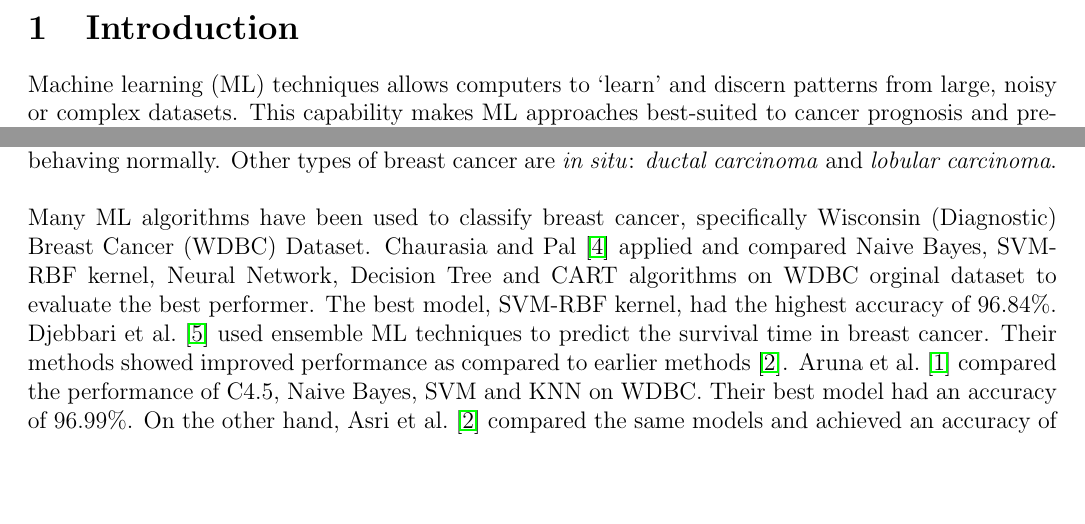
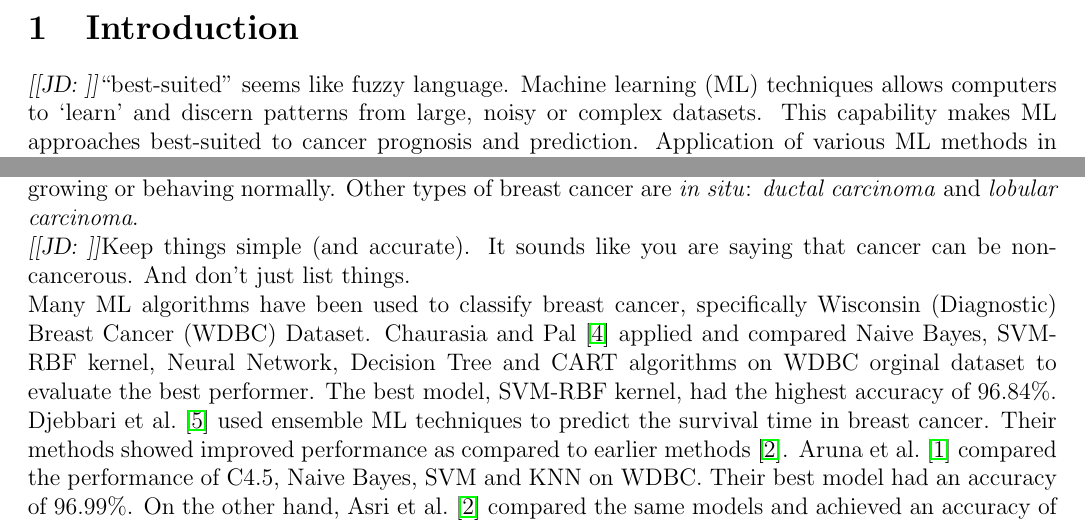
Before and after one commit to CYGUBICKO/Phd_Exercises, a LaTeX document (Steve_FinalProject.tex): two parts of page 2 of 14, joined at a grey line, cut so that both start at the same text, the shorter picture padded with empty space. Compiled offline with pdfLaTeX.

Commit message:
A couple of comments

```diff
--- a/Steve_FinalProject.tex
+++ b/Steve_FinalProject.tex
@@ -60,6 +60,7 @@
 \addtolength{\topmargin}{-.875in}
 \addtolength{\textheight}{1.75in}
 
+\newcommand{\jd}{\textsl{[[JD: ]]}}
 
 \begin{document}
 
@@ -138,9 +139,12 @@ Prof. Ben \textsc{Bolker}
 \section{Introduction}
 
 \noindent
+\jd{``best-suited'' seems like fuzzy language.}
 Machine learning (ML) techniques allows computers to `learn' and discern patterns from large, noisy or complex datasets. This capability makes ML approaches best-suited to cancer prognosis and prediction. Application of various ML methods in development of cancer predictive models have resulted into improved understanding of cancer patients and better decision making. Clinical management of cancer patients can be improved by early diagnosis and prognosis, resulting to improvements in cancer research. One of the problems which has led to emergence of applications of ML methods in cancer research is the need to classify cancer patients into low and high risk groups \citep{kourou2015machine}.\\
 
+
 \noindent Breast cancer is one of the leading causes of death among women. In the US, at least $1$ in $8$ women are at risk of developing invasive breast cancer over the cause of their lifetime. It is expected that $268,600$ cases of cancer will be diagnosed among US women by the end of $2019$, of which $62,930$ are expected to be breast cancer and about $41,760$ cases may result to death \citep{uscancer2019}. However, there has been an overall decline in cancer incidence and cancer related deaths since $2000$. This can be attributed to advancement in cancer research especially: early screening and diagnosis, improved treatment methods and awareness campaigns \citep{asri2016using}. Breast cancer occurs when there is an abnormal growth of cells in the breast tissue. This may result into \textit{tumor growth}, which can either be \textit{cancerous} or \textit{non-cancerous}. \textit{Malignant} tumors are cancerous and attack other cells by growing into or spreading to the nearby tissues. On the other hand, \textit{benign} tumors are non-cancerous which are nolonger capable of growing or behaving normally. Other types of breast cancer are \textit{in situ}: \textit{ductal carcinoma} and \textit{lobular carcinoma}.\\
+\jd{Keep things simple (and accurate). It sounds like you are saying that cancer can be non-cancerous. And don't just list things.}
 
 \noindent Many ML algorithms have been used to classify breast cancer, specifically Wisconsin (Diagnostic) Breast Cancer (WDBC) Dataset. \citet{chaurasia2017data} applied and compared Naive Bayes, SVM-RBF kernel, Neural Network, Decision Tree and CART algorithms on WDBC orginal dataset to evaluate the best performer. The best model, SVM-RBF kernel, had the highest accuracy of $96.84\%$. \citet{djebbari2008ensemble} used ensemble ML techniques to predict the survival time in breast cancer. Their methods showed improved performance as compared to earlier methods \citep{asri2016using}. \citet{aruna2011knowledge} compared the performance of C4.5, Naive Bayes, SVM and KNN on WDBC. Their best model had an accuracy of $96.99\%$. On the other hand, \citet{asri2016using} compared the same models and achieved an accuracy of $97.13\%$ with SVM as the best model \citep{asri2016using}.\\
 
```
Also changed, not shown: Makefile.
